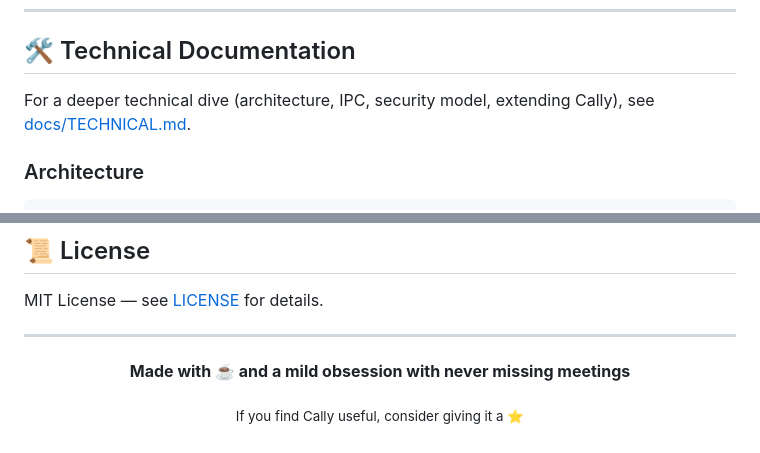
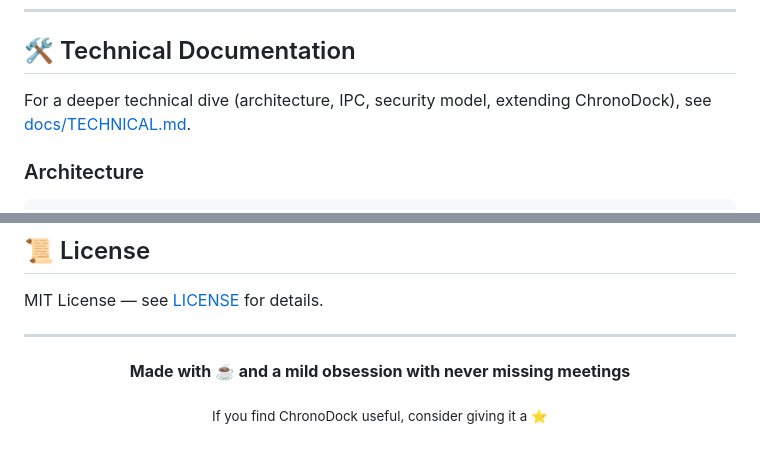
Before and after one commit to this-ved-dev/ChronoDock, a Markdown page: README.md, 2 parts joined by grey strips. GitHub-like rendering.

```diff
--- a/README.md
+++ b/README.md
@@ -114,7 +114,7 @@ Enable "Pin to Desktop" in Settings → Appearance → Window. The widget become
 
 ## 🛠 Technical Documentation
 
-For a deeper technical dive (architecture, IPC, security model, extending Cally), see [docs/TECHNICAL.md](docs/TECHNICAL.md).
+For a deeper technical dive (architecture, IPC, security model, extending ChronoDock), see [docs/TECHNICAL.md](docs/TECHNICAL.md).
 
 ### Architecture
 
@@ -234,5 +234,5 @@ MIT License — see [LICENSE](LICENSE) for details.
   <strong>Made with ☕ and a mild obsession with never missing meetings</strong>
 </p>
 <p align="center">
-  <sub>If you find Cally useful, consider giving it a ⭐</sub>
+  <sub>If you find ChronoDock useful, consider giving it a ⭐</sub>
 </p>
```
Also changed, not shown: other parts of README.md (+7 -7 lines).
